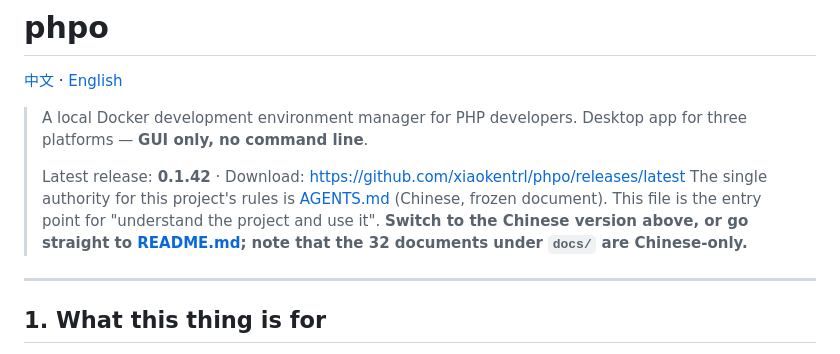
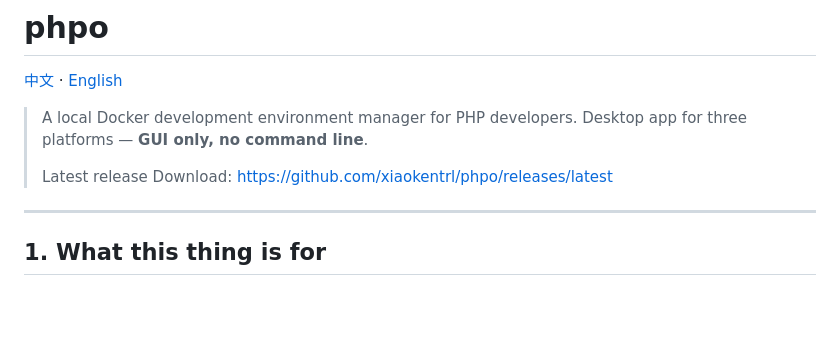
Before and after one commit to xiaokentrl/phpo, a Markdown page: README_EN.md, the part around the change. Drawn GitHub-style; blank space fills up the shorter version.

Commit message:
仅修改 readme

```diff
--- a/README_EN.md
+++ b/README_EN.md
@@ -4,8 +4,7 @@
 
 > A local Docker development environment manager for PHP developers. Desktop app for three platforms — **GUI only, no command line**.
 >
-> Latest release: **0.1.42** · Download: https://github.com/xiaokentrl/phpo/releases/latest
-> The single authority for this project's rules is [AGENTS.md](./AGENTS.md) (Chinese, frozen document). This file is the entry point for "understand the project and use it". **Switch to the Chinese version above, or go straight to [README.md](./README.md); note that the 32 documents under `docs/` are Chinese-only.**
+> Latest release Download: https://github.com/xiaokentrl/phpo/releases/latest
 
 ---
 
```
Also changed, not shown: README.md (+1 -2 lines).
